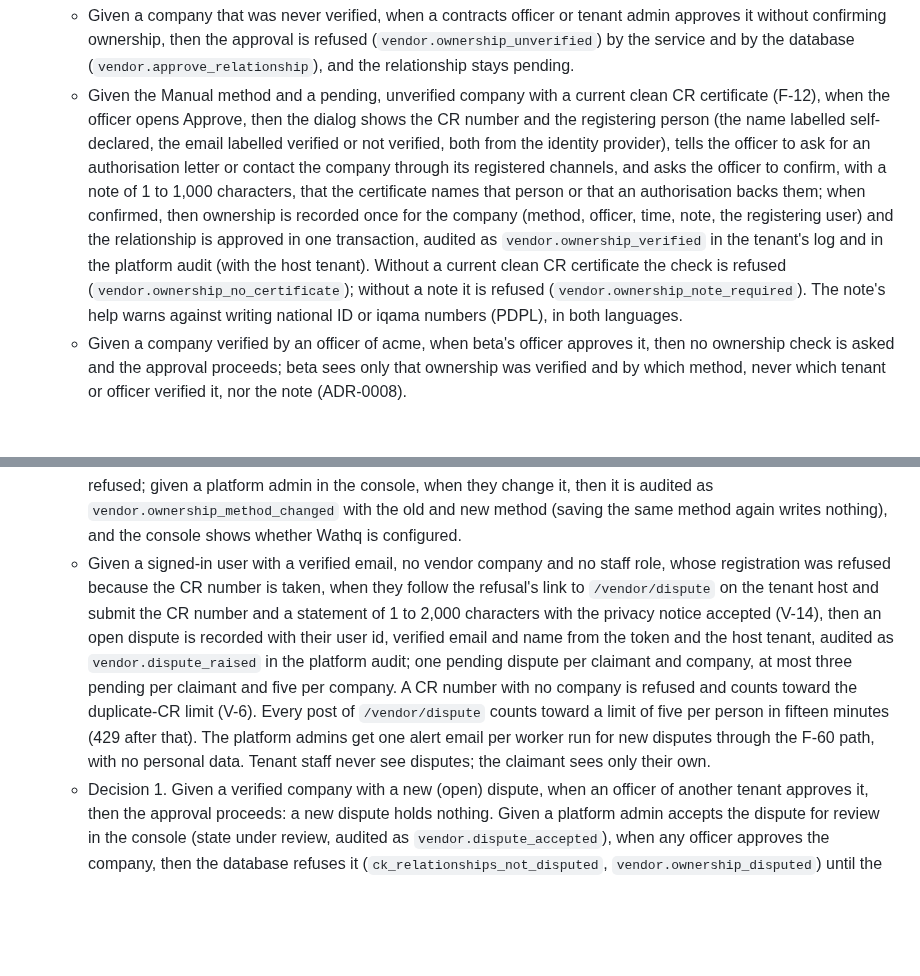
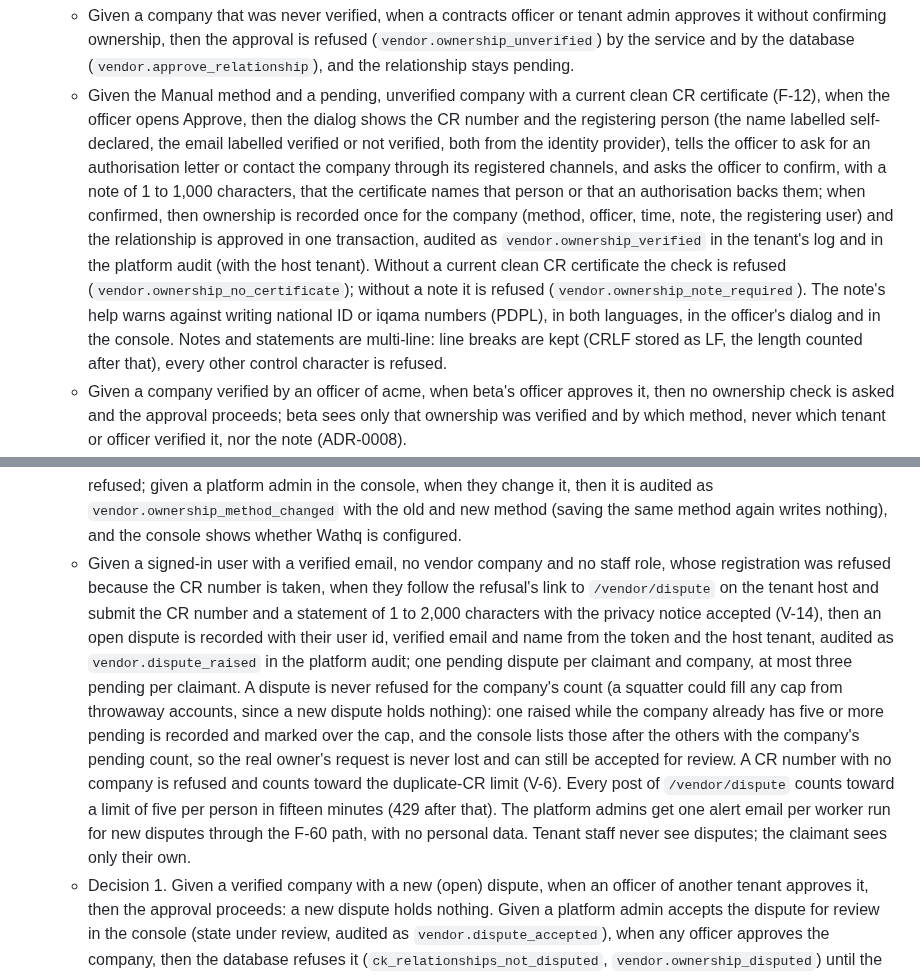
Before and after one commit to AhmedAssaf/ERP, a Markdown page: docs/09-backlog.md, 2 parts joined by grey strips. GitHub-like rendering; blank space fills up the shorter version.

```diff
--- a/docs/09-backlog.md
+++ b/docs/09-backlog.md
@@ -93,10 +93,10 @@ Acceptance criteria:
 - **W-30.** Given a tenant with a logo, colour and portal name (F-02), when Keycloak sends that tenant's invitation or password email, or the app sends its invitation notice, then the email shows the tenant's name, logo and colour and not WaslaBid's, in Arabic and English.
 - **W-33.** Interpretation of the user's decision of 2026-09-29 ("build both checks, Wathq optional, the active method changeable from the admin"): the method is one platform-level setting, Manual (the default) or Wathq, changed only in the platform console (`/platform/vendors`, realm `waslabid-platform`, PlatformAdmin policy with OTP) and audited in the platform audit, because vendor identity is global (ADR-0008) and a Wathq subscription belongs to the platform, not to a tenant. Both methods sit behind one port, `ICrOwnershipVerifier`, in the Vendors module. The approving officer always confirms; Wathq only pre-fills what the officer compares. The registrant's national ID is not collected, so Wathq cannot match the registrant automatically (follow-up if wanted). The user confirmed on 2026-09-29 that "admin" means the platform console, and decided that a dispute holds approvals only after triage (decision 1) and that ADR-0013 is accepted with its residual risk recorded (decision 2): the registrant's name is self-declared and the CR certificate is public, so a determined squatter can pass the manual check; the officer's dialog labels the name as self-declared and asks for an authorisation letter or contact through the company's registered channels.
   - Given a company that was never verified, when a contracts officer or tenant admin approves it without confirming ownership, then the approval is refused (`vendor.ownership_unverified`) by the service and by the database (`vendor.approve_relationship`), and the relationship stays pending.
-  - Given the Manual method and a pending, unverified company with a current clean CR certificate (F-12), when the officer opens Approve, then the dialog shows the CR number and the registering person (the name labelled self-declared, the email labelled verified or not verified, both from the identity provider), tells the officer to ask for an authorisation letter or contact the company through its registered channels, and asks the officer to confirm, with a note of 1 to 1,000 characters, that the certificate names that person or that an authorisation backs them; when confirmed, then ownership is recorded once for the company (method, officer, time, note, the registering user) and the relationship is approved in one transaction, audited as `vendor.ownership_verified` in the tenant's log and in the platform audit (with the host tenant). Without a current clean CR certificate the check is refused (`vendor.ownership_no_certificate`); without a note it is refused (`vendor.ownership_note_required`). The note's help warns against writing national ID or iqama numbers (PDPL), in both languages.
+  - Given the Manual method and a pending, unverified company with a current clean CR certificate (F-12), when the officer opens Approve, then the dialog shows the CR number and the registering person (the name labelled self-declared, the email labelled verified or not verified, both from the identity provider), tells the officer to ask for an authorisation letter or contact the company through its registered channels, and asks the officer to confirm, with a note of 1 to 1,000 characters, that the certificate names that person or that an authorisation backs them; when confirmed, then ownership is recorded once for the company (method, officer, time, note, the registering user) and the relationship is approved in one transaction, audited as `vendor.ownership_verified` in the tenant's log and in the platform audit (with the host tenant). Without a current clean CR certificate the check is refused (`vendor.ownership_no_certificate`); without a note it is refused (`vendor.ownership_note_required`). The note's help warns against writing national ID or iqama numbers (PDPL), in both languages, in the officer's dialog and in the console. Notes and statements are multi-line: line breaks are kept (CRLF stored as LF, the length counted after that), every other control character is refused.
   - Given a company verified by an officer of acme, when beta's officer approves it, then no ownership check is asked and the approval proceeds; beta sees only that ownership was verified and by which method, never which tenant or officer verified it, nor the note (ADR-0008).
   - Given the Wathq method with `Wathq:BaseUrl` and `Wathq:ApiKey` configured, when the officer opens Approve, then the CR's owners and managers from the Wathq commercial registration API (`GET /owners/{id}` and `GET /managers/{id}`, header `apiKey`) are shown beside the registering person, by name, type and position only (never their identity numbers), and the officer still confirms with a note; the record says `wathq`.
   - Given the Wathq method but Wathq not configured, unreachable, answering with an error, or without a record for the CR, when the officer opens Approve, then the dialog says which and the manual check applies (recorded as `manual`, with the Wathq outcome in the audit entry); an approval never proceeds unverified. No Wathq call is made for a company without a current CR certificate or held by a dispute. The API key is never logged, shown or stored in the repository (N-10); a redirect is never followed (the key goes only to the configured host), a base address that is not https refuses to start the web host (plain http only for a loopback test double), and the CR number is not written to the request log lines.
   - Given a tenant-host or vendor session, when it tries to change the method (service or database function), then it is refused; given a platform admin in the console, when they change it, then it is audited as `vendor.ownership_method_changed` with the old and new method (saving the same method again writes nothing), and the console shows whether Wathq is configured.
-  - Given a signed-in user with a verified email, no vendor company and no staff role, whose registration was refused because the CR number is taken, when they follow the refusal's link to `/vendor/dispute` on the tenant host and submit the CR number and a statement of 1 to 2,000 characters with the privacy notice accepted (V-14), then an open dispute is recorded with their user id, verified email and name from the token and the host tenant, audited as `vendor.dispute_raised` in the platform audit; one pending dispute per claimant and company, at most three pending per claimant and five per company. A CR number with no company is refused and counts toward the duplicate-CR limit (V-6). Every post of `/vendor/dispute` counts toward a limit of five per person in fifteen minutes (429 after that). The platform admins get one alert email per worker run for new disputes through the F-60 path, with no personal data. Tenant staff never see disputes; the claimant sees only their own.
+  - Given a signed-in user with a verified email, no vendor company and no staff role, whose registration was refused because the CR number is taken, when they follow the refusal's link to `/vendor/dispute` on the tenant host and submit the CR number and a statement of 1 to 2,000 characters with the privacy notice accepted (V-14), then an open dispute is recorded with their user id, verified email and name from the token and the host tenant, audited as `vendor.dispute_raised` in the platform audit; one pending dispute per claimant and company, at most three pending per claimant. A dispute is never refused for the company's count (a squatter could fill any cap from throwaway accounts, since a new dispute holds nothing): one raised while the company already has five or more pending is recorded and marked over the cap, and the console lists those after the others with the company's pending count, so the real owner's request is never lost and can still be accepted for review. A CR number with no company is refused and counts toward the duplicate-CR limit (V-6). Every post of `/vendor/dispute` counts toward a limit of five per person in fifteen minutes (429 after that). The platform admins get one alert email per worker run for new disputes through the F-60 path, with no personal data. Tenant staff never see disputes; the claimant sees only their own.
   - Decision 1. Given a verified company with a new (open) dispute, when an officer of another tenant approves it, then the approval proceeds: a new dispute holds nothing. Given a platform admin accepts the dispute for review in the console (state under review, audited as `vendor.dispute_accepted`), when any officer approves the company, then the database refuses it (`ck_relationships_not_disputed`, `vendor.ownership_disputed`) until the dispute is closed. Given a company that is not verified yet, when any claim on it is pending (open or under review), then its first verification is refused (`vendor.ownership_disputed`), so it stays unapprovable as before.
```
Also changed, not shown: other parts of docs/09-backlog.md (+2 -2 lines), docs/adr/0013-cr-ownership-check-before-first-approval.md (+2 -2 lines), 1 other file.
